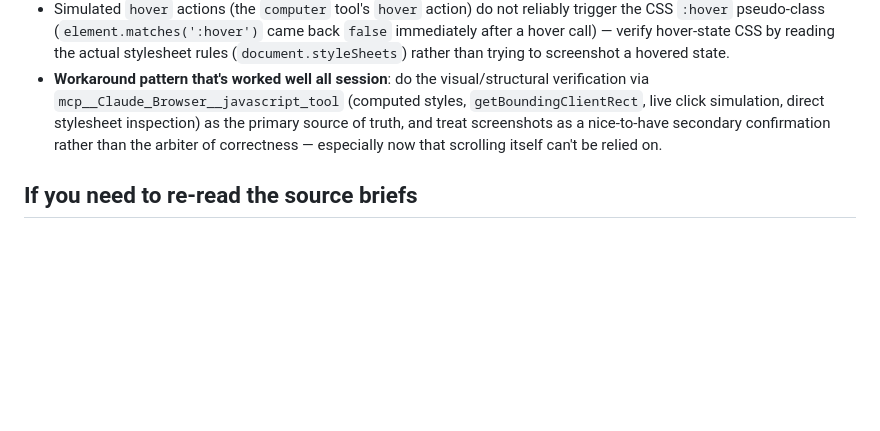
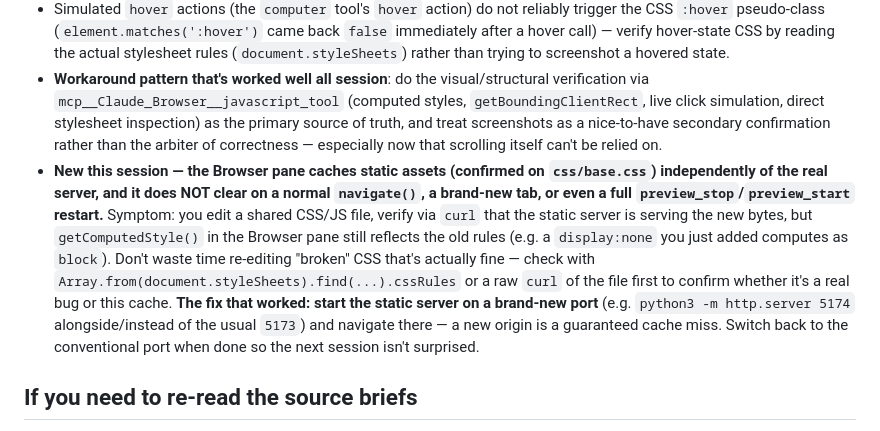
Before and after one commit to jordanepperson/gather-wireframes, a Markdown page: ONBOARDING.md, the part around the change. Drawn GitHub-style; blank space fills up the shorter version.

Commit message:
Document Browser-pane static-asset caching quirk in ONBOARDING.md
Cost real time this session: edited CSS wasn't reflecting in the
Browser pane's computed styles even after a full preview restart, turned
out to be an asset-level cache keyed by URL/port rather than a real bug.
Recording the port-switch workaround for next time.

Co-Authored-By: Claude Sonnet 5 <noreply@anthropic.com>

```diff
--- a/ONBOARDING.md
+++ b/ONBOARDING.md
@@ -107,6 +107,7 @@ These are tool/environment limitations, **not** bugs in the wireframe code — v
 - `scrollBy({behavior:'smooth'})` does not animate in this environment — use `'auto'` for anything you need to verify actually moved.
 - Simulated `hover` actions (the `computer` tool's `hover` action) do not reliably trigger the CSS `:hover` pseudo-class (`element.matches(':hover')` came back `false` immediately after a hover call) — verify hover-state CSS by reading the actual stylesheet rules (`document.styleSheets`) rather than trying to screenshot a hovered state.
 - **Workaround pattern that's worked well all session**: do the visual/structural verification via `mcp__Claude_Browser__javascript_tool` (computed styles, `getBoundingClientRect`, live click simulation, direct stylesheet inspection) as the primary source of truth, and treat screenshots as a nice-to-have secondary confirmation rather than the arbiter of correctness — especially now that scrolling itself can't be relied on.
+- **New this session — the Browser pane caches static assets (confirmed on `css/base.css`) independently of the real server, and it does NOT clear on a normal `navigate()`, a brand-new tab, or even a full `preview_stop`/`preview_start` restart.** Symptom: you edit a shared CSS/JS file, verify via `curl` that the static server is serving the new bytes, but `getComputedStyle()` in the Browser pane still reflects the old rules (e.g. a `display:none` you just added computes as `block`). Don't waste time re-editing "broken" CSS that's actually fine — check with `Array.from(document.styleSheets).find(...).cssRules` or a raw `curl` of the file first to confirm whether it's a real bug or this cache. **The fix that worked: start the static server on a brand-new port** (e.g. `python3 -m http.server 5174` alongside/instead of the usual `5173`) and navigate there — a new origin is a guaranteed cache miss. Switch back to the conventional port when done so the next session isn't surprised.
 
 ## If you need to re-read the source briefs
 
```
